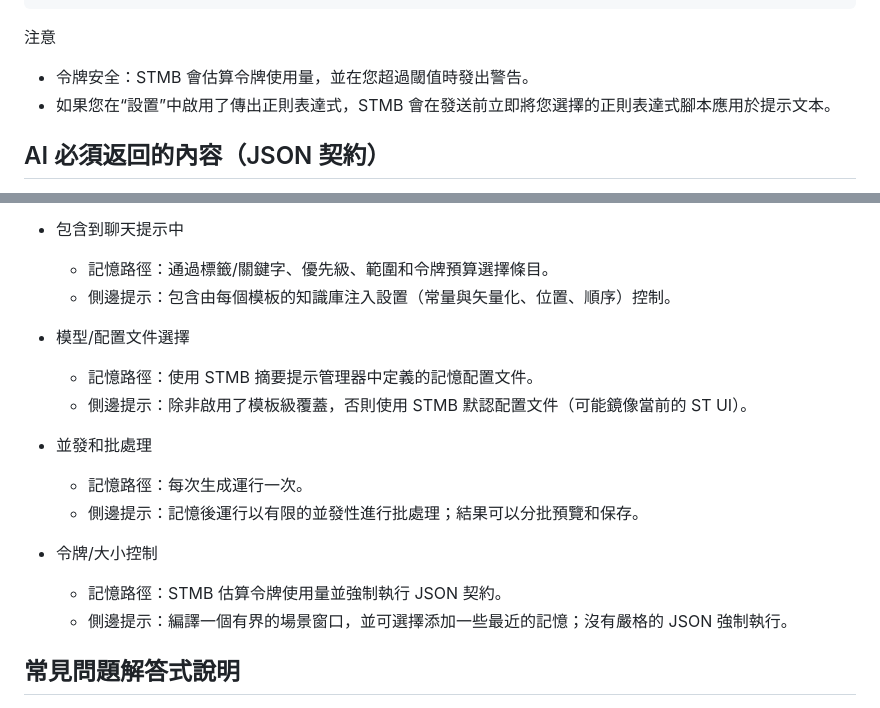
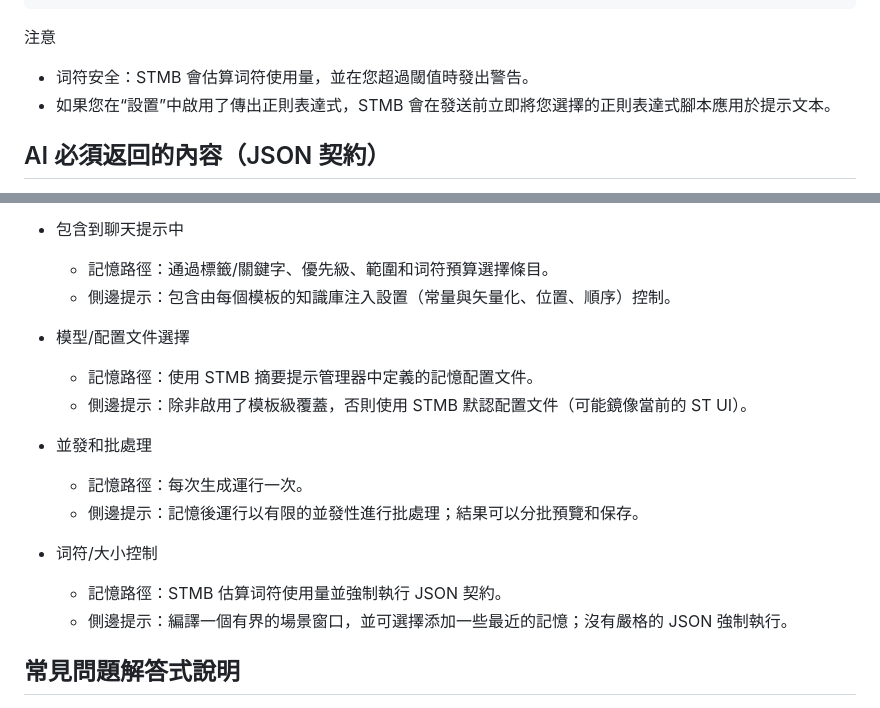
Before and after one commit to aikohanasaki/SillyTavern-MemoryBooks, a Markdown page: userguides/howSTMBworks-zh-tw.md, 2 parts joined by grey strips. Rendered like a GitHub page.

````diff
--- a/userguides/howSTMBworks-zh-tw.md
+++ b/userguides/howSTMBworks-zh-tw.md
@@ -51,7 +51,7 @@ B) 用於分析的格式化場景
 ```
 
 注意
-- 令牌安全：STMB 會估算令牌使用量，並在您超過閾值時發出警告。
+- 词符安全：STMB 會估算词符使用量，並在您超過閾值時發出警告。
 - 如果您在“設置”中啟用了傳出正則表達式，STMB 會在發送前立即將您選擇的正則表達式腳本應用於提示文本。
 
 ## AI 必須返回的內容（JSON 契約）
@@ -186,7 +186,7 @@ STMB 會嘗試修復輕微格式錯誤的輸出：
   - 側邊提示：純文本內容 → 作為標題為“名稱 (STMB SidePrompt)”的知識庫條目存儲（舊名稱會被識別以進行更新）。不需要關鍵字。
 
 - 包含到聊天提示中
-  - 記憶路徑：通過標籤/關鍵字、優先級、範圍和令牌預算選擇條目。
+  - 記憶路徑：通過標籤/關鍵字、優先級、範圍和词符預算選擇條目。
   - 側邊提示：包含由每個模板的知識庫注入設置（常量與矢量化、位置、順序）控制。
 
 - 模型/配置文件選擇
@@ -197,8 +197,8 @@ STMB 會嘗試修復輕微格式錯誤的輸出：
   - 記憶路徑：每次生成運行一次。
   - 側邊提示：記憶後運行以有限的並發性進行批處理；結果可以分批預覽和保存。
 
-- 令牌/大小控制
-  - 記憶路徑：STMB 估算令牌使用量並強制執行 JSON 契約。
+- 词符/大小控制
+  - 記憶路徑：STMB 估算词符使用量並強制執行 JSON 契約。
   - 側邊提示：編譯一個有界的場景窗口，並可選擇添加一些最近的記憶；沒有嚴格的 JSON 強制執行。
 
 ## 常見問題解答式說明
````
Also changed, not shown: userguides/howSTMBworks-zh-cn.md (+4 -4 lines), userguides/readme-zh-cn.md (+4 -4 lines).
